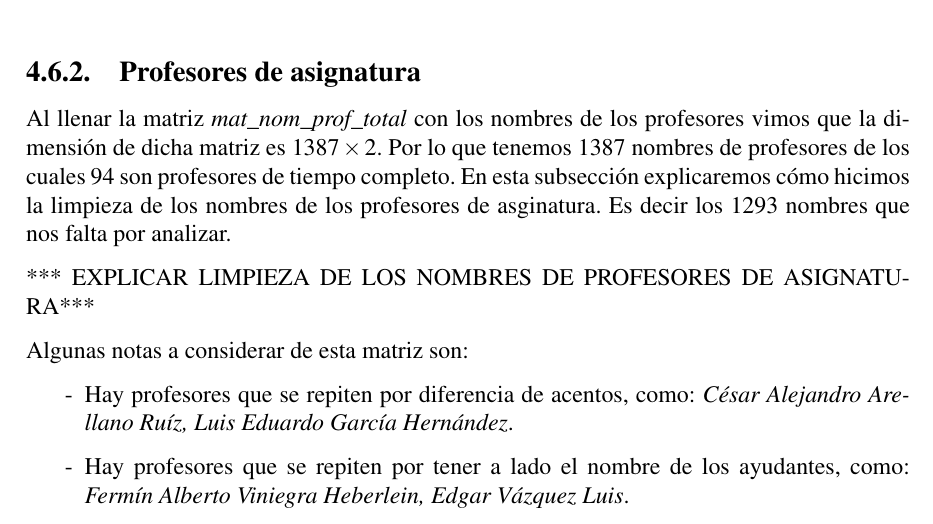
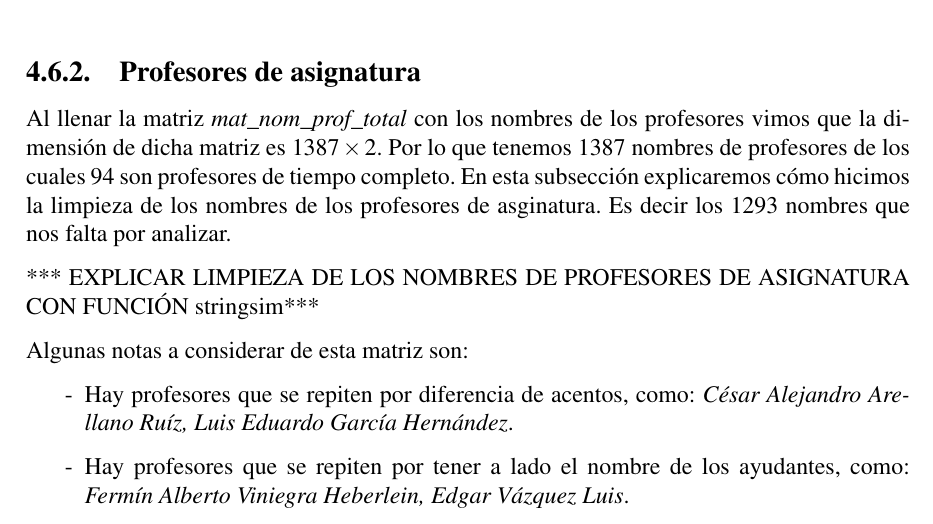
Before and after one commit to ArrigoCoen/Faculty_schedule_simulation, a LaTeX thesis (Hidden_files/Tesis/TeX/LaTeX/main.tex, which reads Hidden_files/Tesis/TeX/LaTeX/Sim_nom_profesores.tex): part of page 66 of 114, cut so that both start at the same text. Compiled offline with pdfLaTeX.

Commit message:
Update TeX

```diff
--- a/Hidden_files/Tesis/TeX/LaTeX/Sim_nom_profesores.tex
+++ b/Hidden_files/Tesis/TeX/LaTeX/Sim_nom_profesores.tex
@@ -66,7 +66,7 @@ Al limpiar los datos encontramos 11 nombres que analizamos de manera particular
 
 Al llenar la matriz \textit{mat\_nom\_prof\_total} con los nombres de los profesores vimos que la dimensión de dicha matriz es $1387 \times 2$. Por lo que tenemos 1387 nombres de profesores de los cuales 94 son profesores de tiempo completo. En esta subsección explicaremos cómo hicimos la limpieza de los nombres de los profesores de asginatura. Es decir los 1293 nombres que nos falta por analizar.
 
-*** EXPLICAR LIMPIEZA DE LOS NOMBRES DE PROFESORES DE ASIGNATURA***
+*** EXPLICAR LIMPIEZA DE LOS NOMBRES DE PROFESORES DE ASIGNATURA CON FUNCIÓN stringsim***
 
 
 
```
Also changed, not shown: 2 other files.
